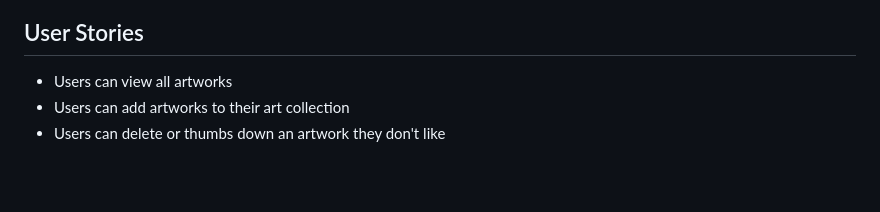
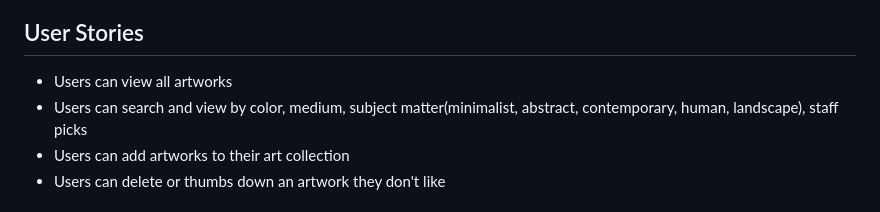
Before and after one commit to rachelsteiner91/mermaidmatisse, a Markdown page: README.md, the part around the change. Rendered like a GitHub page; blank space fills up the shorter version.

```diff
--- a/README.md
+++ b/README.md
@@ -6,6 +6,7 @@ The goal is to guide you (the curator) to discover art in a fun, engaging and ac
 
 ## User Stories
 - Users can view all artworks
+- Users can search and view by color, medium, subject matter(minimalist, abstract, contemporary, human, landscape), staff picks
 - Users can add artworks to their art collection
 - Users can delete or thumbs down an artwork they don't like
 
```
